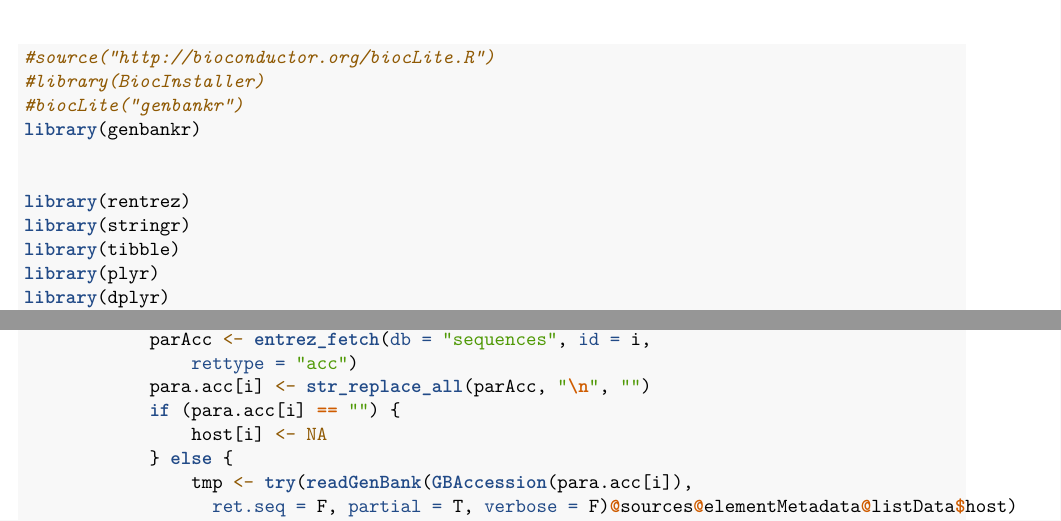
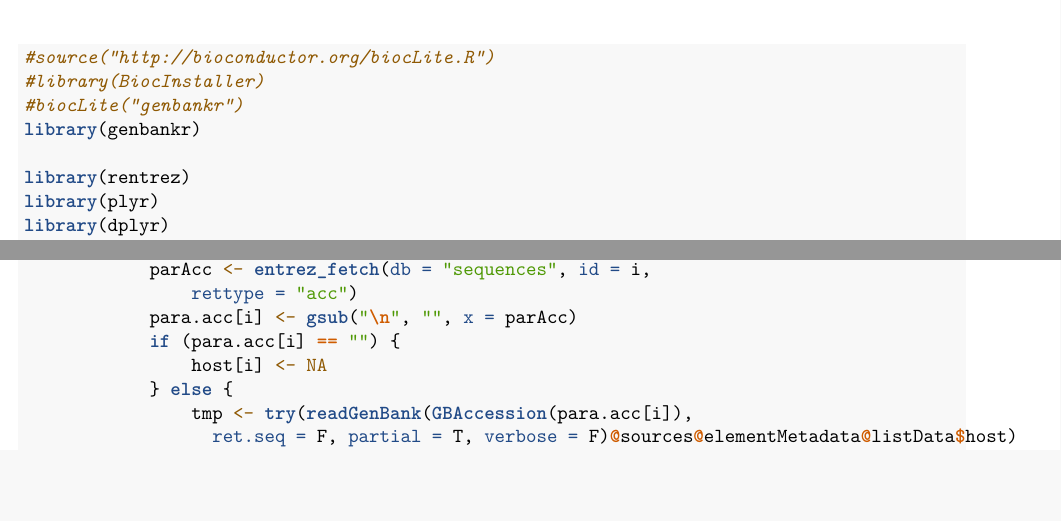
Before and after one commit to awpark/genbankGMPD, an R Markdown document (test.Rmd): two parts of pages 1 and 2 of 2, joined at a grey line, cut so that both start at the same text, the shorter picture padded with empty space. Rendered offline with R 4.5, knitr and Pandoc, then LaTeX, with nearby package versions.

Commit message:
cut two dependencies using base calls

```diff
--- a/test.Rmd
+++ b/test.Rmd
@@ -14,10 +14,7 @@ output:
 #biocLite("genbankr")
 library(genbankr)
 
-
 library(rentrez)
-library(stringr)
-library(tibble)
 library(plyr)
 library(dplyr)
 library(magrittr)
@@ -71,7 +68,7 @@ findHostsbySeq <- function(x, retmax=1000, parallel=FALSE, cores=NA){
 
 		for(i in para.uid){
 		  parAcc <- entrez_fetch(db="sequences", id=i, rettype="acc")
-		  para.acc[i] <- str_replace_all(parAcc,"\n","")
+		  para.acc[i] <- gsub("\n","", x=parAcc)
 		  if(para.acc[i] == ""){
 		    host[i] <- NA
 		  }else{
```
